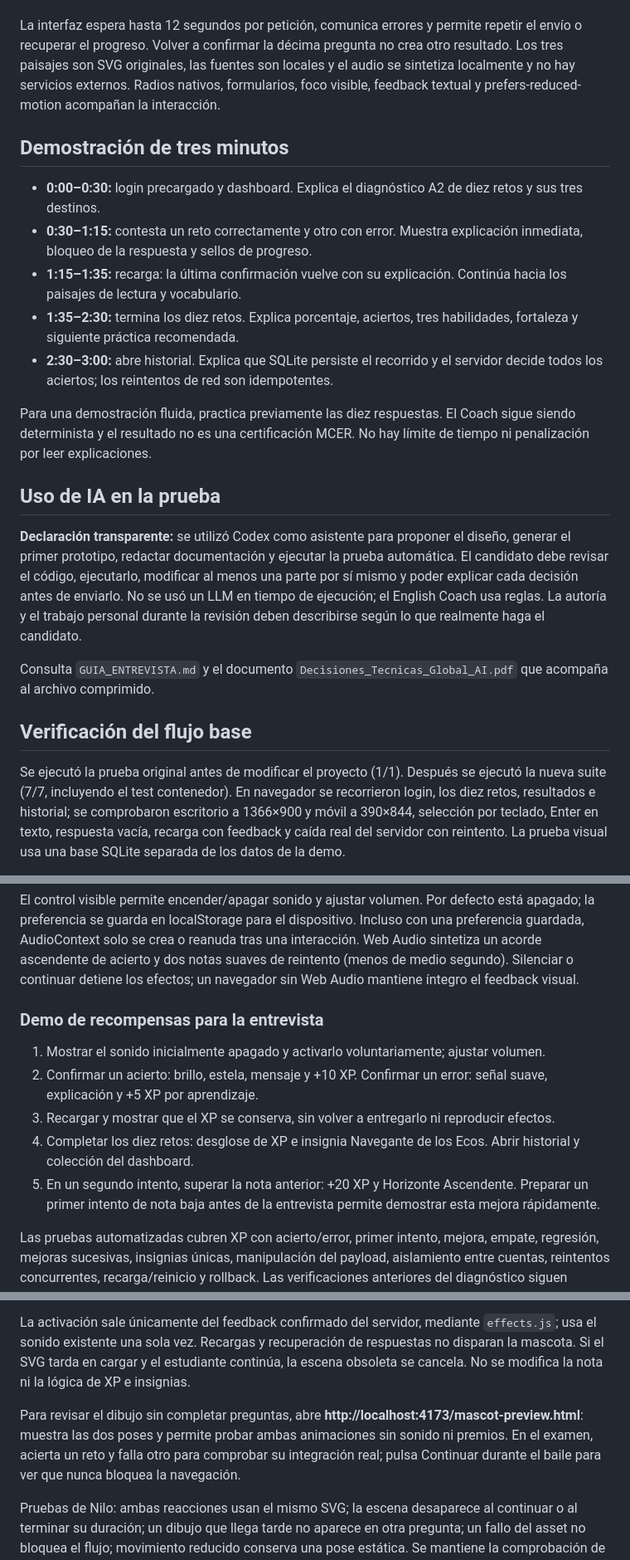
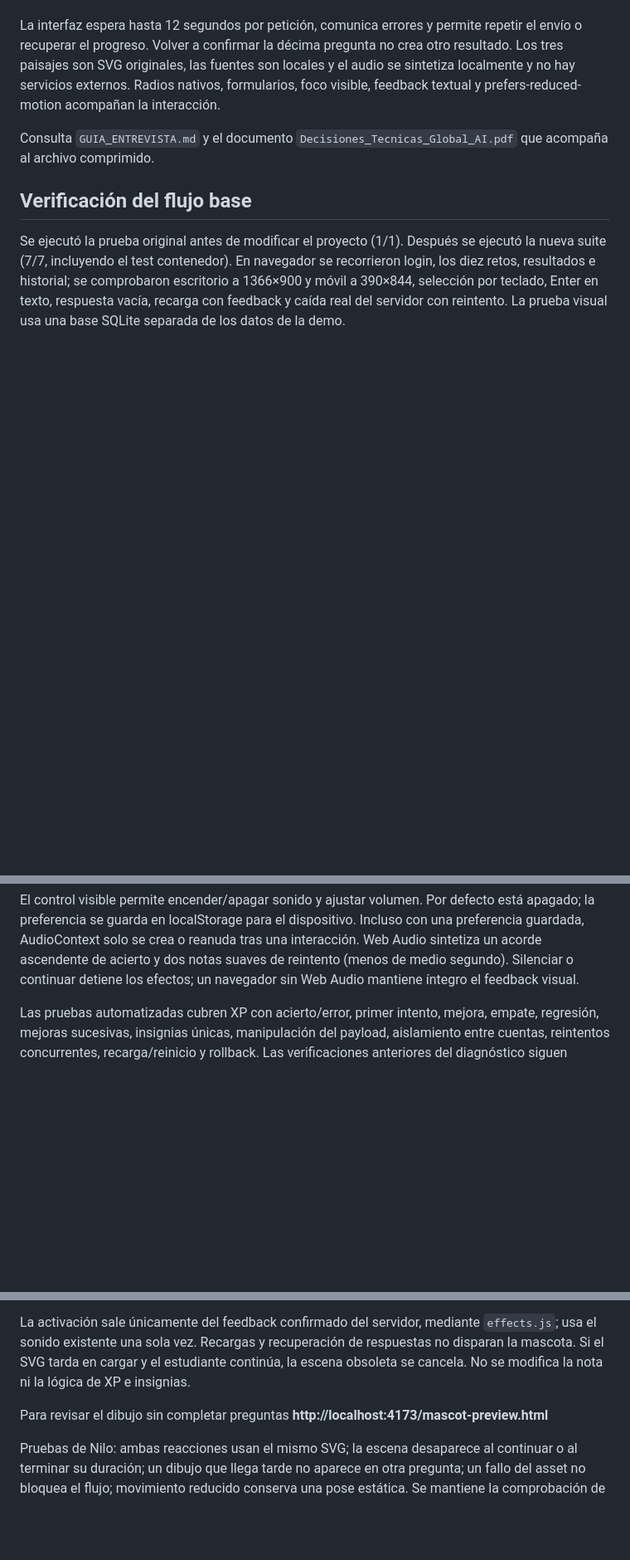
Before and after one commit to lfih-96/global-ai-assessment, a Markdown page: README.md, 3 parts joined by grey strips. Shown at 83% size. GitHub-like rendering; blank space fills up the shorter version.

Commit message:
fix:correccion de archivos de README

```diff
--- a/README.md
+++ b/README.md
@@ -91,20 +91,6 @@ Ejemplo de confirmación: POST /api/expedition/1/answers con JSON {"questionId":
 
 La interfaz espera hasta 12 segundos por petición, comunica errores y permite repetir el envío o recuperar el progreso. Volver a confirmar la décima pregunta no crea otro resultado. Los tres paisajes son SVG originales, las fuentes son locales y el audio se sintetiza localmente y no hay servicios externos. Radios nativos, formularios, foco visible, feedback textual y prefers-reduced-motion acompañan la interacción.
 
-## Demostración de tres minutos
-
-- **0:00–0:30:** login precargado y dashboard. Explica el diagnóstico A2 de diez retos y sus tres destinos.
-- **0:30–1:15:** contesta un reto correctamente y otro con error. Muestra explicación inmediata, bloqueo de la respuesta y sellos de progreso.
-- **1:15–1:35:** recarga: la última confirmación vuelve con su explicación. Continúa hacia los paisajes de lectura y vocabulario.
-- **1:35–2:30:** termina los diez retos. Explica porcentaje, aciertos, tres habilidades, fortaleza y siguiente práctica recomendada.
-- **2:30–3:00:** abre historial. Explica que SQLite persiste el recorrido y el servidor decide todos los aciertos; los reintentos de red son idempotentes.
-
-Para una demostración fluida, practica previamente las diez respuestas. El Coach sigue siendo determinista y el resultado no es una certificación MCER. No hay límite de tiempo ni penalización por leer explicaciones.
-
-## Uso de IA en la prueba
-
-**Declaración transparente:** se utilizó Codex como asistente para proponer el diseño, generar el primer prototipo, redactar documentación y ejecutar la prueba automática. El candidato debe revisar el código, ejecutarlo, modificar al menos una parte por sí mismo y poder explicar cada decisión antes de enviarlo. No se usó un LLM en tiempo de ejecución; el English Coach usa reglas. La autoría y el trabajo personal durante la revisión deben describirse según lo que realmente haga el candidato.
-
 Consulta `GUIA_ENTREVISTA.md` y el documento `Decisiones_Tecnicas_Global_AI.pdf` que acompaña al archivo comprimido.
 
 ## Verificación del flujo base
@@ -139,13 +125,6 @@ En un acierto, la respuesta se ilumina y una breve estela original viaja al sigu
 
 El control visible permite encender/apagar sonido y ajustar volumen. Por defecto está apagado; la preferencia se guarda en localStorage para el dispositivo. Incluso con una preferencia guardada, AudioContext solo se crea o reanuda tras una interacción. Web Audio sintetiza un acorde ascendente de acierto y dos notas suaves de reintento (menos de medio segundo). Silenciar o continuar detiene los efectos; un navegador sin Web Audio mantiene íntegro el feedback visual.
 
-### Demo de recompensas para la entrevista
-
-1. Mostrar el sonido inicialmente apagado y activarlo voluntariamente; ajustar volumen.
-2. Confirmar un acierto: brillo, estela, mensaje y +10 XP. Confirmar un error: señal suave, explicación y +5 XP por aprendizaje.
-3. Recargar y mostrar que el XP se conserva, sin volver a entregarlo ni reproducir efectos.
-4. Completar los diez retos: desglose de XP e insignia Navegante de los Ecos. Abrir historial y colección del dashboard.
-5. En un segundo intento, superar la nota anterior: +20 XP y Horizonte Ascendente. Preparar un primer intento de nota baja antes de la entrevista permite demostrar esta mejora rápidamente.
 
 Las pruebas automatizadas cubren XP con acierto/error, primer intento, mejora, empate, regresión, mejoras sucesivas, insignias únicas, manipulación del payload, aislamiento entre cuentas, reintentos concurrentes, recarga/reinicio y rollback. Las verificaciones anteriores del diagnóstico siguen activas.
 
@@ -161,7 +140,7 @@ El personaje original se dibuja una sola vez en `public/explorer.svg`: ojos expr
 
 La activación sale únicamente del feedback confirmado del servidor, mediante `effects.js`; usa el sonido existente una sola vez. Recargas y recuperación de respuestas no disparan la mascota. Si el SVG tarda en cargar y el estudiante continúa, la escena obsoleta se cancela. No se modifica la nota ni la lógica de XP e insignias.
 
-Para revisar el dibujo sin completar preguntas, abre **http://localhost:4173/mascot-preview.html**: muestra las dos poses y permite probar ambas animaciones sin sonido ni premios. En el examen, acierta un reto y falla otro para comprobar su integración real; pulsa Continuar durante el baile para ver que nunca bloquea la navegación.
+Para revisar el dibujo sin completar preguntas **http://localhost:4173/mascot-preview.html**
 
 Pruebas de Nilo: ambas reacciones usan el mismo SVG; la escena desaparece al continuar o al terminar su duración; un dibujo que llega tarde no aparece en otra pregunta; un fallo del asset no bloquea el flujo; movimiento reducido conserva una pose estática. Se mantiene la comprobación de una sola llamada de mascota y sonido por feedback.
 
```
Also changed, not shown: GUIA_ENTREVISTA.md (deleted, +0 -90 lines).
